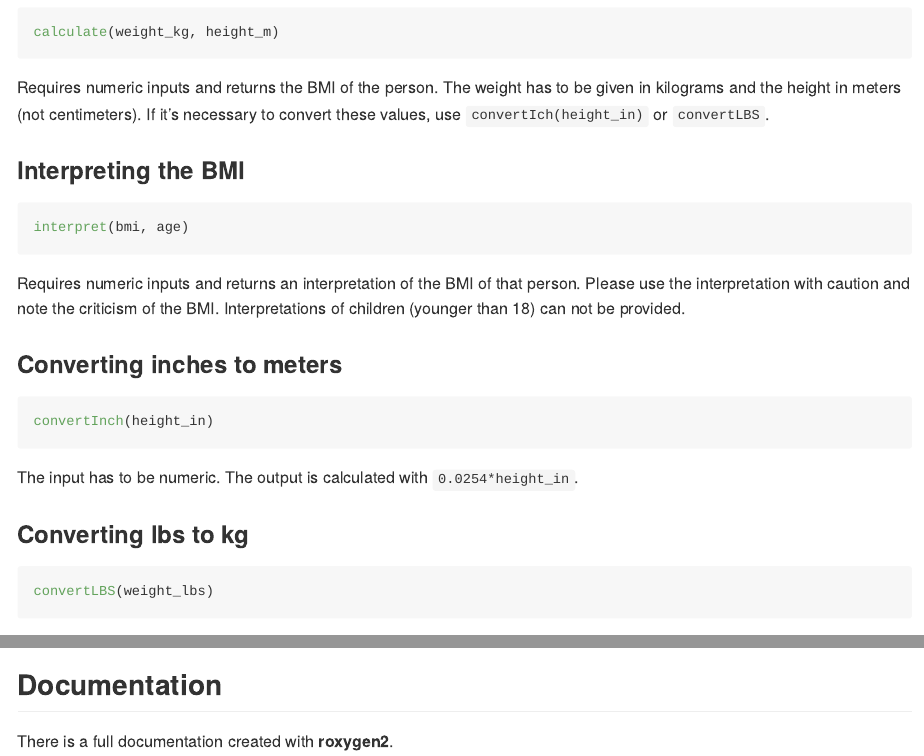
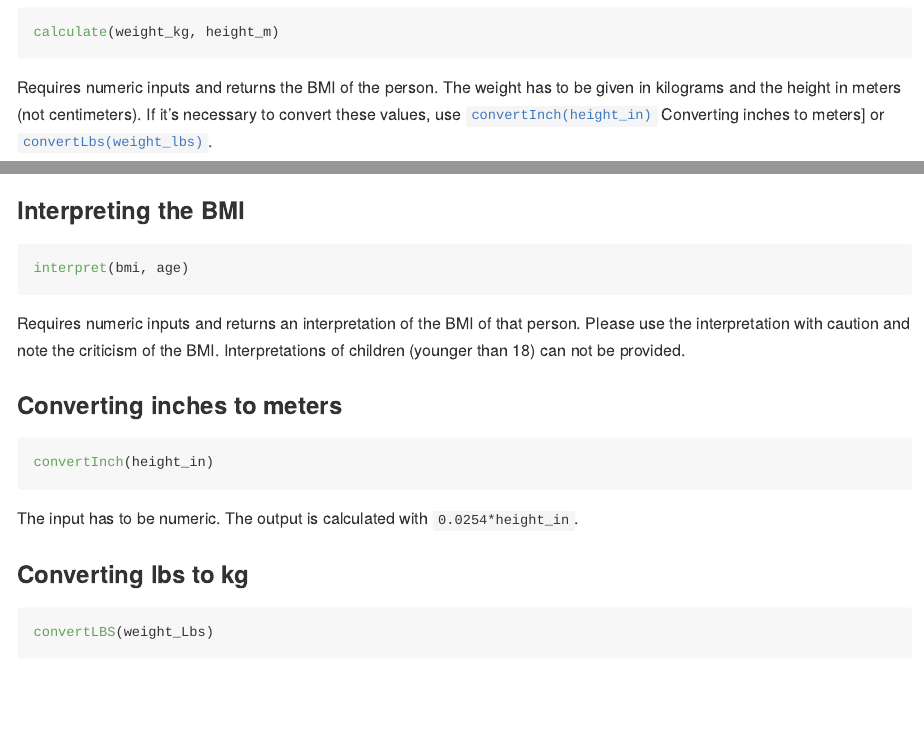
Before and after one commit to jualat/BMIcalculator, an R Markdown document (README.Rmd): the page in a window 1100 px wide, from 480 px down, and a second part further down, joined at a grey line. Rendered offline with R 4.5, knitr and Pandoc, with nearby package versions.

Commit message:
links for functions in README

````diff
--- a/README.Rmd
+++ b/README.Rmd
@@ -30,7 +30,7 @@ remotes::install_github("jualat/BMIcalculator")
 ```{r, eval = FALSE}
 calculate(weight_kg, height_m)
 ```
-Requires numeric inputs and returns the BMI of the person. The weight has to be given in kilograms and the height in meters (not centimeters). If it's necessary to convert these values, use `convertIch(height_in)` or `convertLBS`.
+Requires numeric inputs and returns the BMI of the person. The weight has to be given in kilograms and the height in meters (not centimeters). If it's necessary to convert these values, use [`convertInch(height_in)`](#Converting-inches-to-meters) Converting inches to meters] or [`convertLbs(weight_lbs)`](#Converting-lbs-to-kg).
 
 ### Interpreting the BMI
 ```{r, eval = FALSE}
@@ -46,7 +46,7 @@ The input has to be numeric. The output is calculated with `0.0254*height_in`.
 
 ### Converting lbs to kg
 ```{r, eval = FALSE}
-convertLBS(weight_lbs)
+convertLBS(weight_Lbs)
 ```
 The input has to be numeric. The output is calculated with `0.453592*weight_lbs`.
 
````
Also changed, not shown: README.md.
